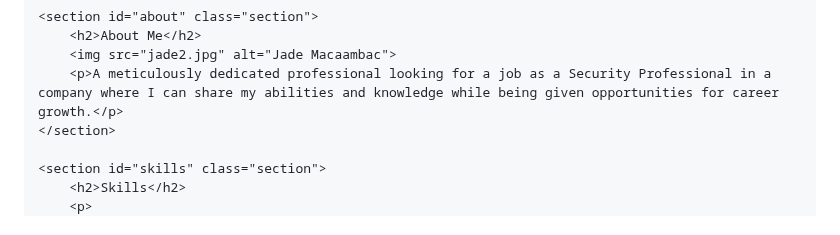
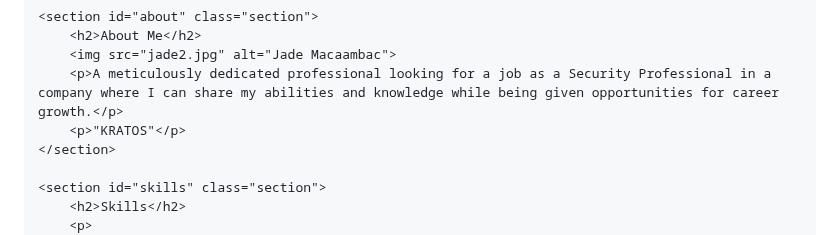
Before and after one commit to jmacaambac/jmwebsite, a Markdown page: index.md, the part around the change. Rendered like a GitHub page.

```diff
--- a/index.md
+++ b/index.md
@@ -145,6 +145,7 @@
         <h2>About Me</h2>
         <img src="jade2.jpg" alt="Jade Macaambac">
         <p>A meticulously dedicated professional looking for a job as a Security Professional in a company where I can share my abilities and knowledge while being given opportunities for career growth.</p>
+        <p>"KRATOS"</p>
     </section>
 
     <section id="skills" class="section">
```
